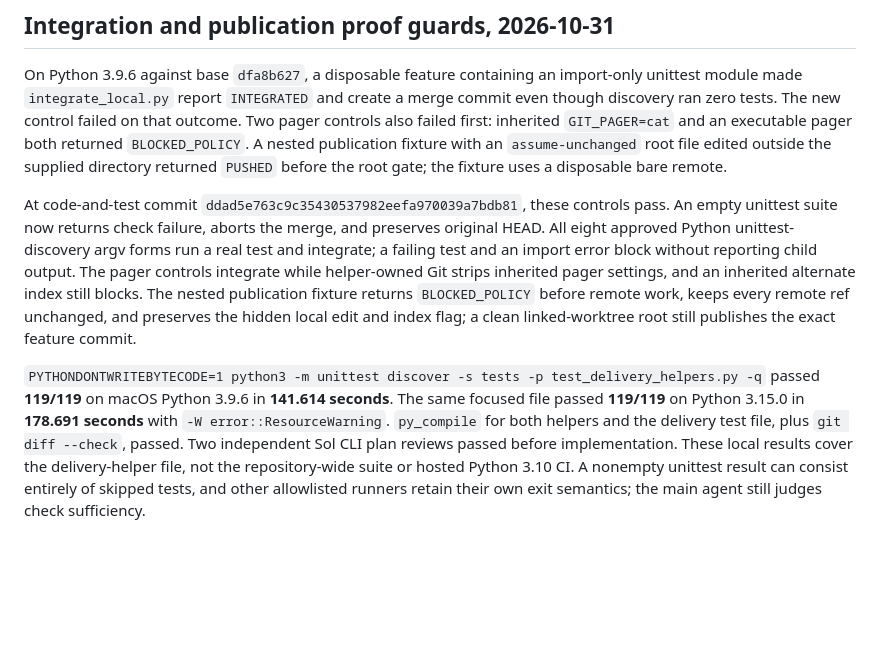
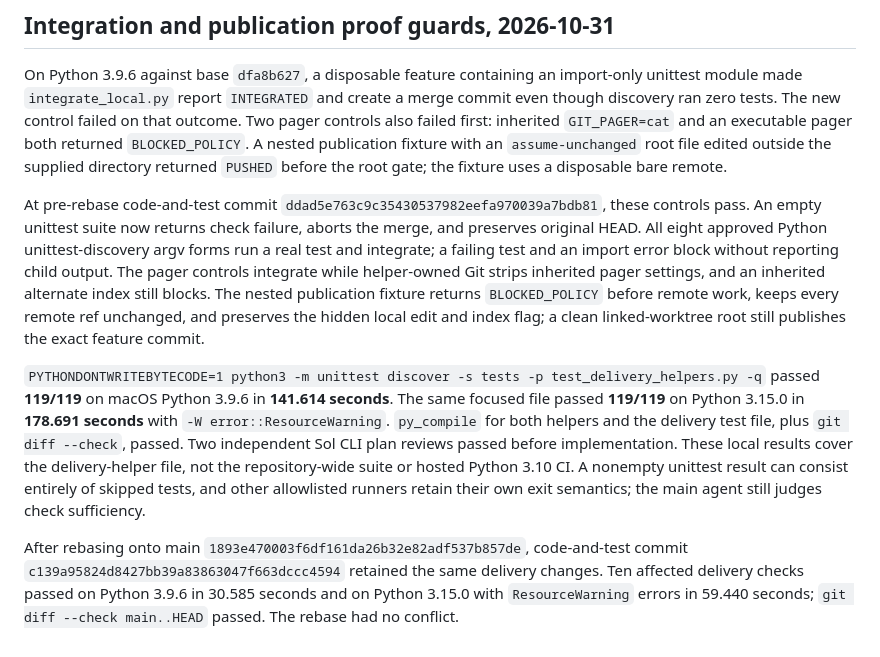
Before and after one commit to ericmacdougall/agent-harness, a Markdown page: docs/validation.md, the part around the change. GitHub-like rendering; blank space fills up the shorter version.

Commit message:
Record rebased delivery checks

```diff
--- a/docs/validation.md
+++ b/docs/validation.md
@@ -228,6 +228,8 @@ The first repository-wide run on the new code completed **295 tests in 710.465 s
 
 On Python 3.9.6 against base `dfa8b627`, a disposable feature containing an import-only unittest module made `integrate_local.py` report `INTEGRATED` and create a merge commit even though discovery ran zero tests. The new control failed on that outcome. Two pager controls also failed first: inherited `GIT_PAGER=cat` and an executable pager both returned `BLOCKED_POLICY`. A nested publication fixture with an `assume-unchanged` root file edited outside the supplied directory returned `PUSHED` before the root gate; the fixture uses a disposable bare remote.
 
-At code-and-test commit `ddad5e763c9c35430537982eefa970039a7bdb81`, these controls pass. An empty unittest suite now returns check failure, aborts the merge, and preserves original HEAD. All eight approved Python unittest-discovery argv forms run a real test and integrate; a failing test and an import error block without reporting child output. The pager controls integrate while helper-owned Git strips inherited pager settings, and an inherited alternate index still blocks. The nested publication fixture returns `BLOCKED_POLICY` before remote work, keeps every remote ref unchanged, and preserves the hidden local edit and index flag; a clean linked-worktree root still publishes the exact feature commit.
+At pre-rebase code-and-test commit `ddad5e763c9c35430537982eefa970039a7bdb81`, these controls pass. An empty unittest suite now returns check failure, aborts the merge, and preserves original HEAD. All eight approved Python unittest-discovery argv forms run a real test and integrate; a failing test and an import error block without reporting child output. The pager controls integrate while helper-owned Git strips inherited pager settings, and an inherited alternate index still blocks. The nested publication fixture returns `BLOCKED_POLICY` before remote work, keeps every remote ref unchanged, and preserves the hidden local edit and index flag; a clean linked-worktree root still publishes the exact feature commit.
 
 `PYTHONDONTWRITEBYTECODE=1 python3 -m unittest discover -s tests -p test_delivery_helpers.py -q` passed **119/119** on macOS Python 3.9.6 in **141.614 seconds**. The same focused file passed **119/119** on Python 3.15.0 in **178.691 seconds** with `-W error::ResourceWarning`. `py_compile` for both helpers and the delivery test file, plus `git diff --check`, passed. Two independent Sol CLI plan reviews passed before implementation. These local results cover the delivery-helper file, not the repository-wide suite or hosted Python 3.10 CI. A nonempty unittest result can consist entirely of skipped tests, and other allowlisted runners retain their own exit semantics; the main agent still judges check sufficiency.
+
+After rebasing onto main `1893e470003f6df161da26b32e82adf537b857de`, code-and-test commit `c139a95824d8427bb39a83863047f663dccc4594` retained the same delivery changes. Ten affected delivery checks passed on Python 3.9.6 in 30.585 seconds and on Python 3.15.0 with `ResourceWarning` errors in 59.440 seconds; `git diff --check main..HEAD` passed. The rebase had no conflict.
```
